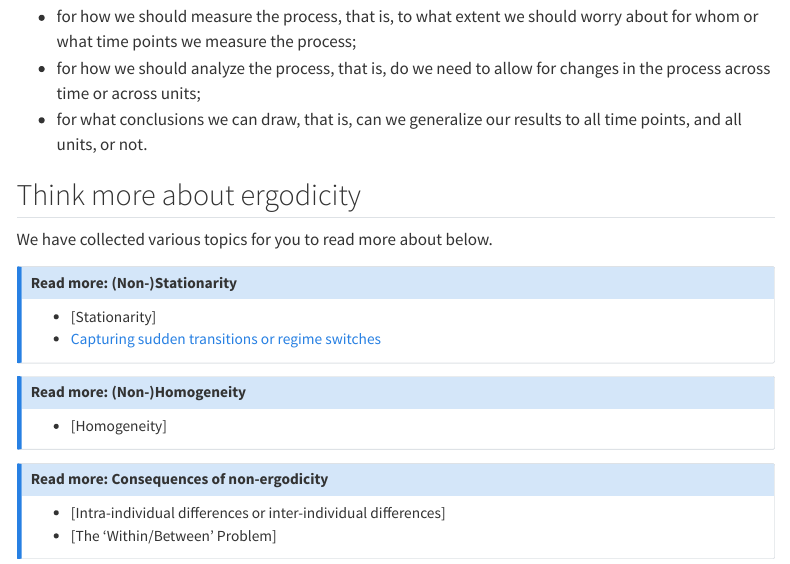
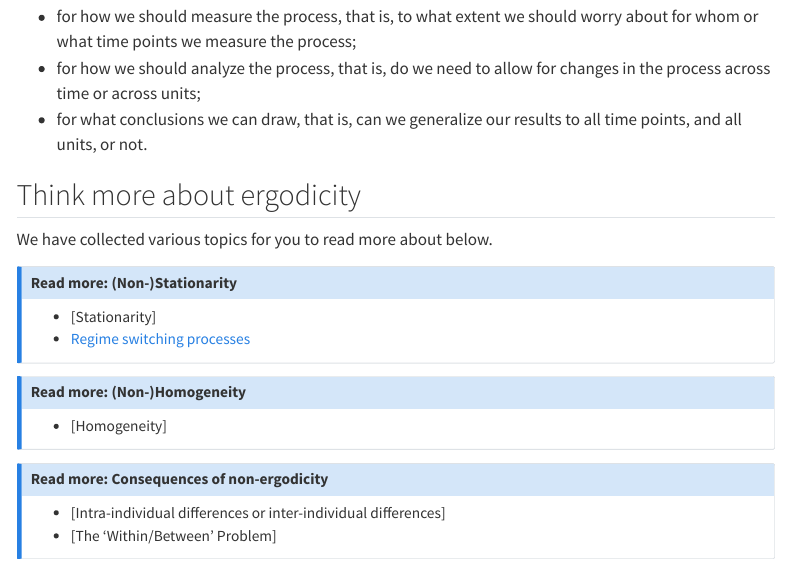
Before and after one commit to UtrechtUniversity/matilda, a Quarto document (substantive-theory/ergodicity.qmd): the page in a window 1100 px wide, from 540 px down. Rendered offline with R 4.5, knitr and Pandoc in place of Quarto, with nearby package versions; menus at the side of the page are left out.

Commit message:
Update ergodicity.qmd

```diff
--- a/substantive-theory/ergodicity.qmd
+++ b/substantive-theory/ergodicity.qmd
@@ -47,7 +47,7 @@ We have collected various topics for you to read more about below.
 ::: {.callout-note collapse="false"}
 ## Read more: (Non-)Stationarity
 -   [Stationarity]
--   [Capturing sudden transitions or regime switches](ergodicity/regime-switching-processes.qmd)
+-   [Regime switching processes](ergodicity/regime-switching-processes.qmd)
 :::
 
 ::: {.callout-note collapse="false"}
```
